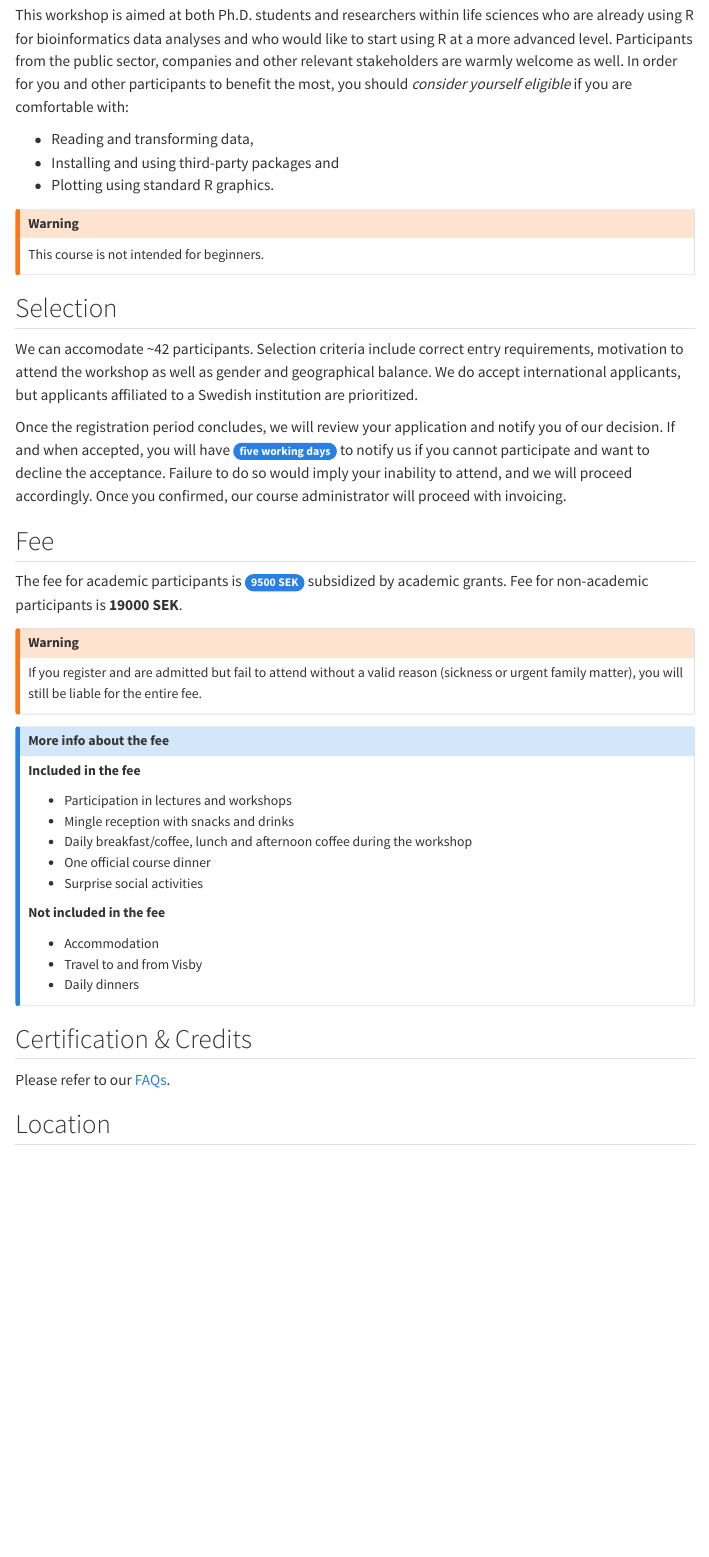
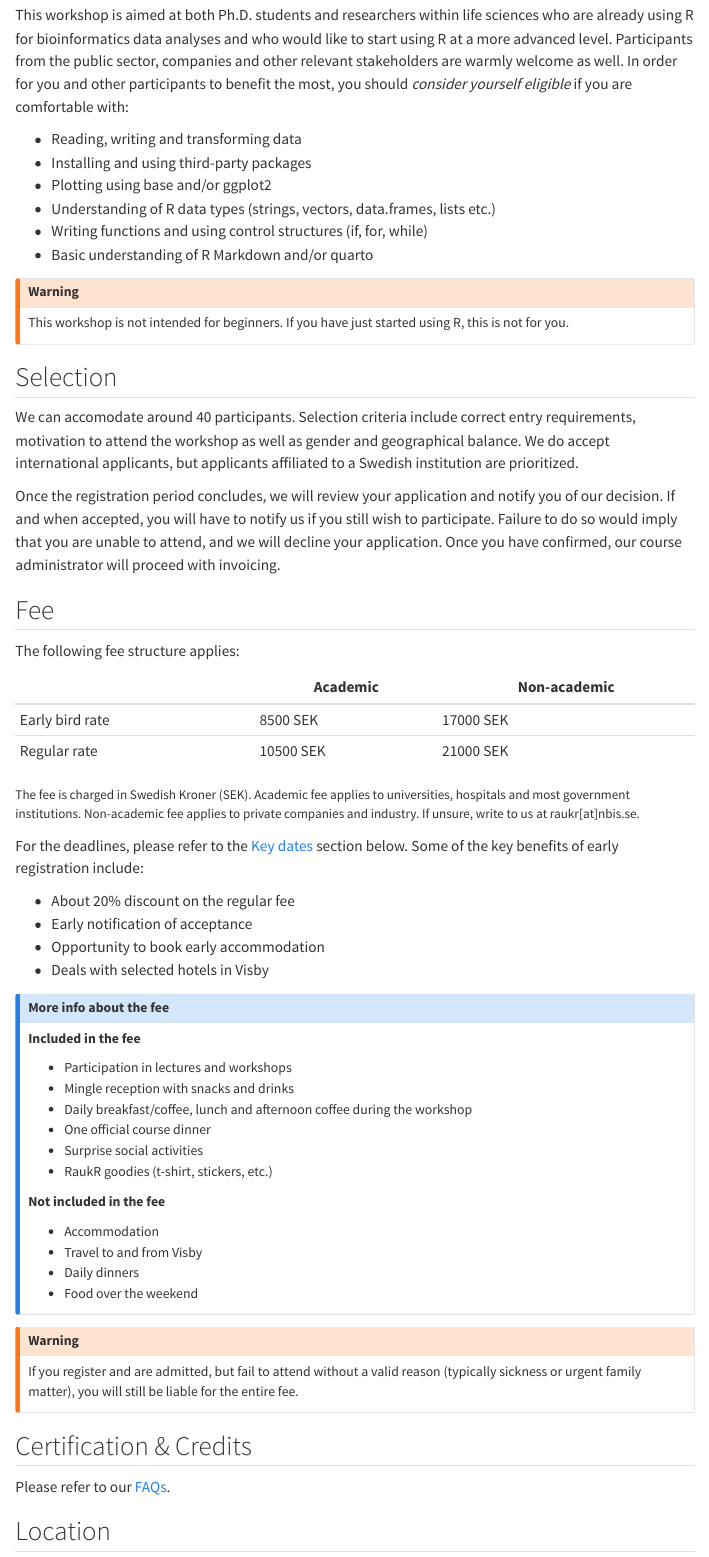
Before and after one commit to Sebastian-D/raukr-2026, a Quarto document (home_registration.qmd): the page in a window 1100 px wide, from 130 px down. Rendered offline with R 4.5, knitr and Pandoc in place of Quarto, with nearby package versions; some code elsewhere in the file could not run offline; menus at the side of the page are left out.

Commit message:
Updated requirements, fee, dates, fixed UTF8 issues, added form

```diff
--- a/home_registration.qmd
+++ b/home_registration.qmd
@@ -25,32 +27,46 @@ dfr <- readxl::read_xlsx("map.xlsx")
 
 This workshop is aimed at both Ph.D. students and researchers within life sciences who are already using R for bioinformatics data analyses and who would like to start using R at a more advanced level. Participants from the public sector, companies and other relevant stakeholders are warmly welcome as well. In order for you and other participants to benefit the most, you should *consider yourself eligible* if you are comfortable with:
 
-- Reading and transforming data,
-- Installing and using third-party packages and
-- Plotting using standard R graphics.
+- Reading, writing and transforming data
+- Installing and using third-party packages
+- Plotting using base and/or ggplot2
+- Understanding of R data types (strings, vectors, data.frames, lists etc.)
+- Writing functions and using control structures (if, for, while)
+- Basic understanding of R Markdown and/or quarto
 
 ::: {.callout-warning}
-This course is not intended for beginners.
+This workshop is not intended for beginners. If you have just started using R, this is not for you.
 :::
 
 ## Selection
 
-We can accomodate ~42 participants. Selection criteria include correct entry requirements, motivation to attend the workshop as well as gender and geographical balance. We do accept international applicants, but applicants affiliated to a Swedish institution are prioritized.
+We can accomodate around 40 participants. Selection criteria include correct entry requirements, motivation to attend the workshop as well as gender and geographical balance. We do accept international applicants, but applicants affiliated to a Swedish institution are prioritized.
 
-Once the registration period concludes, we will review your application and notify you of our decision. If and when accepted, you will have [five working days]{.badge} to notify us if you cannot participate and want to decline the acceptance. Failure to do so would imply your inability to attend, and we will proceed accordingly. Once you confirmed, our course administrator will proceed with invoicing.
+Once the registration period concludes, we will review your application and notify you of our decision. If and when accepted, you will have to notify us if you still wish to participate. Failure to do so would imply that you are unable to attend, and we will decline your application. Once you have confirmed, our course administrator will proceed with invoicing.
 
 ## Fee
 
-The fee for academic participants is [9500 SEK]{.badge .badge-primary} subsidized by academic grants. Fee for non-academic participants is **19000 SEK**.
+The following fee structure applies:
 
-::: {.callout-warning}
-If you register and are admitted but fail to attend without a valid reason (sickness or urgent family matter), you will still be liable for the entire fee.
+||Academic|Non-academic|
+|---|---|---|
+|Early bird rate|8500 SEK|17000 SEK|
+|Regular rate|10500 SEK|21000 SEK|
+
+::: {.small}
+The fee is charged in Swedish Kroner (SEK). Academic fee applies to universities, hospitals and most government institutions. Non-academic fee applies to private companies and industry. If unsure, write to us at raukr[at]nbis.se.
 :::
+
+For the deadlines, please refer to the [Key dates](#key-dates) section below. Some of the key benefits of early registration include:
+
+- About 20% discount on the regular fee
+- Early notification of acceptance
+- Opportunity to book early accommodation
+- Deals with selected hotels in Visby
 
 ::: {.callout-note}
 
 ## More info about the fee
-
 **Included in the fee**
 
 - Participation in lectures and workshops
@@ -58,13 +74,18 @@ If you register and are admitted but fail to attend without a valid reason (sick
 - Daily breakfast/coffee, lunch and afternoon coffee during the workshop
 - One official course dinner
 - Surprise social activities
+- RaukR goodies (t-shirt, stickers, etc.)
 
 **Not included in the fee**
 
 - Accommodation
 - Travel to and from Visby
 - Daily dinners
+- Food over the weekend
+:::
 
+::: {.callout-warning}
+If you register and are admitted, but fail to attend without a valid reason (typically sickness or urgent family matter), you will still be liable for the entire fee.
 :::
 
 ## Certification & Credits
```
Also changed, not shown: home_registration.qmd (21 more changed lines).
